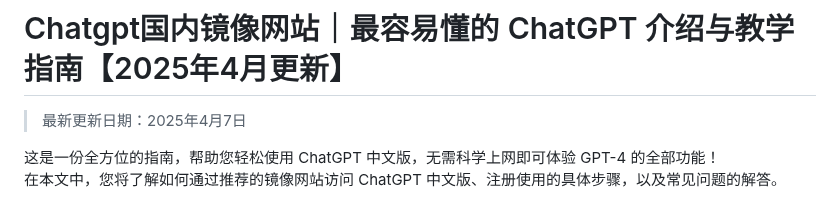
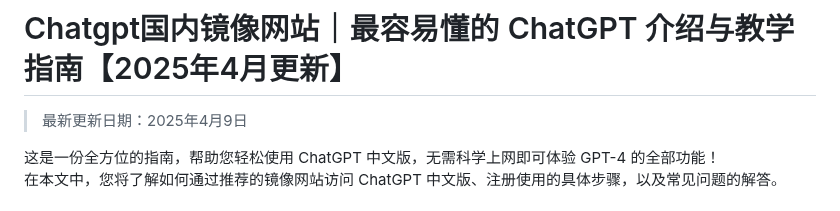
Before and after one commit to Cailailai/Chatgpt-online, a Markdown page: README.md, the part around the change. GitHub-like rendering.

```diff
--- a/README.md
+++ b/README.md
@@ -1,6 +1,6 @@
 # Chatgpt国内镜像网站｜最容易懂的 ChatGPT 介绍与教学指南【2025年4月更新】
 
-> 最新更新日期：2025年4月7日
+> 最新更新日期：2025年4月9日
 
 这是一份全方位的指南，帮助您轻松使用 ChatGPT 中文版，无需科学上网即可体验 GPT-4 的全部功能！
 在本文中，您将了解如何通过推荐的镜像网站访问 ChatGPT 中文版、注册使用的具体步骤，以及常见问题的解答。
```
